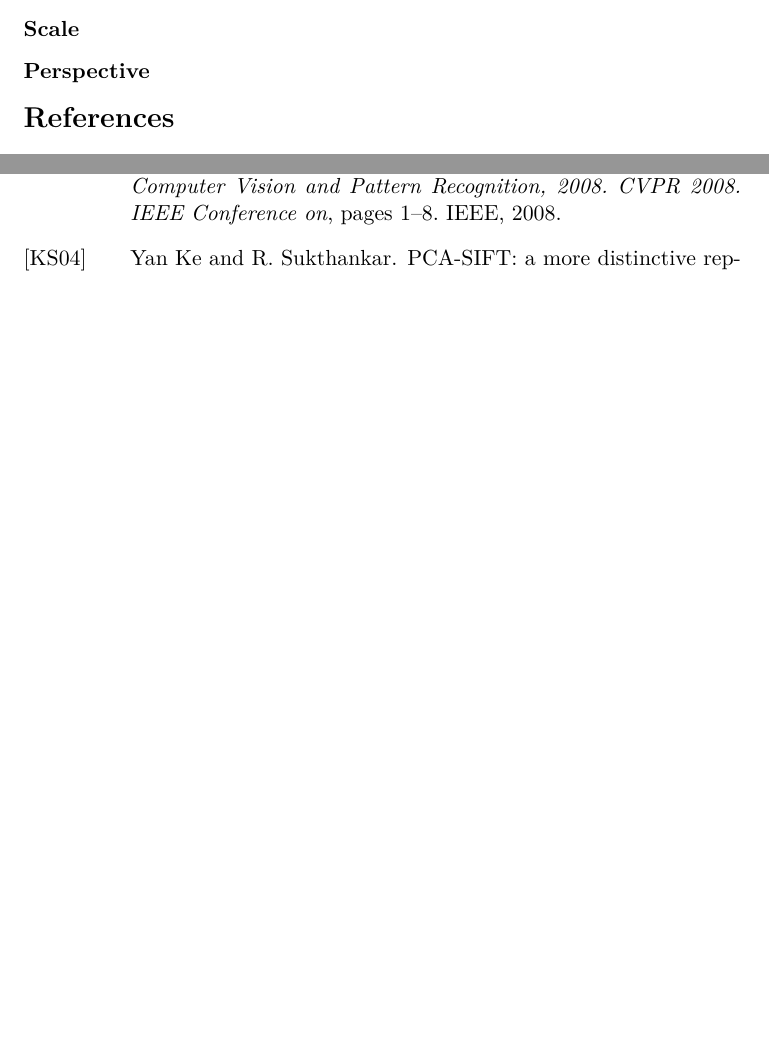
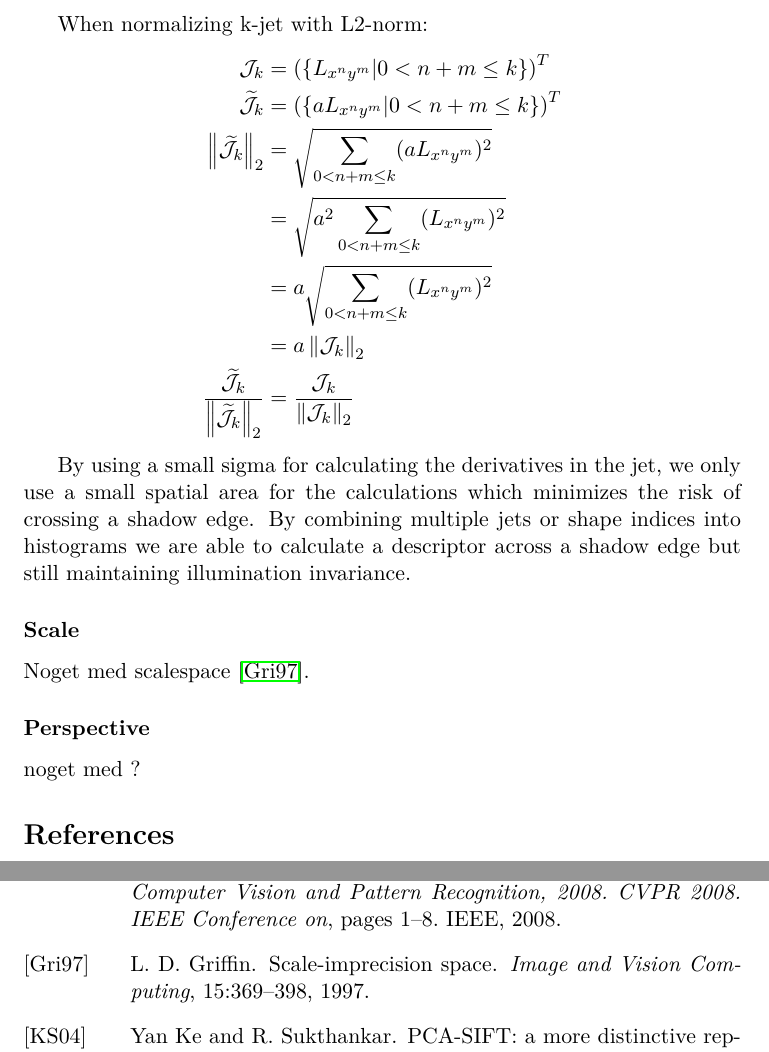
Before and after one commit to ShaggO/masterThesis, a LaTeX document (report/tex/methods.tex): two parts of pages 4 and 5 of 5, joined at a grey line, cut at the place of the change, the shorter picture padded with empty space. Compiled offline with pdfLaTeX; a LaTeX package or settings file that is missing is left out.

Commit message:
Added something about illumination and a couple of questions for 6th meeting

```diff
--- a/report/tex/methods.tex
+++ b/report/tex/methods.tex
@@ -163,9 +163,26 @@ Affine illumination model:
   &= \frac{2}{\pi} \Atan{\frac{-L_{xx} - L_{yy}}{\sqrt{4L_{xy}^2 + \left(L_{xx} - L_{yy} \right)^2}}} \\
 \end{align*}
 
+
+When normalizing k-jet with L2-norm:
+\begin{align*}
+  \mathcal{J}_k &= \left( \mset{L_{x^n y^m} | 0 < n+m \leq k} \right)^T \\
+  \widetilde{\mathcal{J}}_k &=\left( \mset{a L_{x^n y^m} | 0 < n+m \leq k} \right)^T \\
+  \left \| \widetilde{\mathcal{J}}_k \right \|_2 &= \sqrt{\sum_{0 < n+m \leq k} (a L_{x^n y^m})^2} \\
+      &= \sqrt{a^2\sum_{0 < n+m \leq k} (L_{x^n y^m})^2} \\
+      &= a\sqrt{\sum_{0 < n+m \leq k} (L_{x^n y^m})^2} \\
+      &= a \left \| \mathcal{J}_k \right \|_2 \\
+  \frac{\widetilde{\mathcal{J}}_k}{\left \| \widetilde{\mathcal{J}}_k \right \|_2} &=
+      \frac{\mathcal{J}_k}{\left \| \mathcal{J}_k \right \|_2}
+\end{align*}
+
+By using a small sigma for calculating the derivatives in the jet, we only use a small spatial area for the calculations which minimizes the risk of crossing a shadow edge. By combining multiple jets or shape indices into histograms we are able to calculate a descriptor across a shadow edge but still maintaining illumination invariance.
+
 \subsubsection{Scale}
+Noget med scalespace \cite{griffin1997scale}.
 
 \subsubsection{Perspective}
+noget med ?
 
 %\subsection{Sliding window}
 %
```
Also changed, not shown: meetings/møde06.txt (+6 -0 lines), report/thesis.tex (+5 -2 lines).
